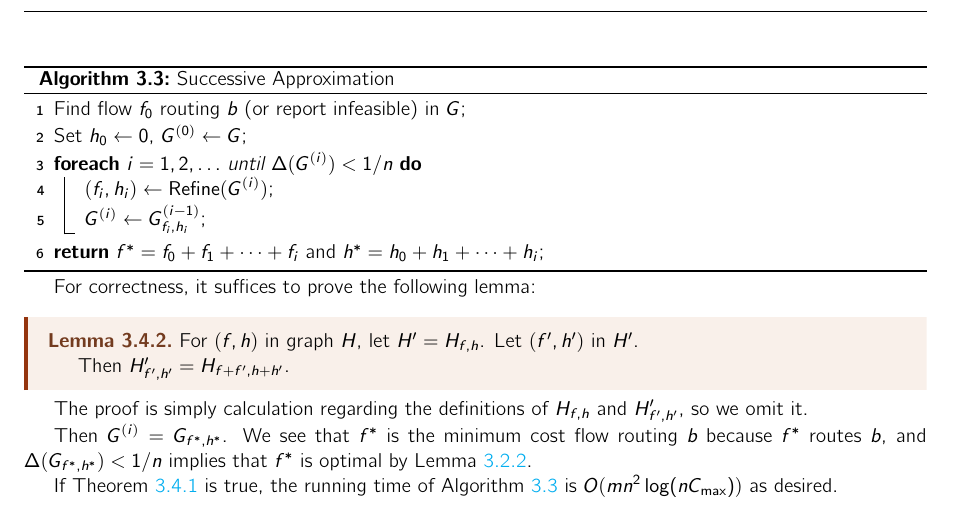
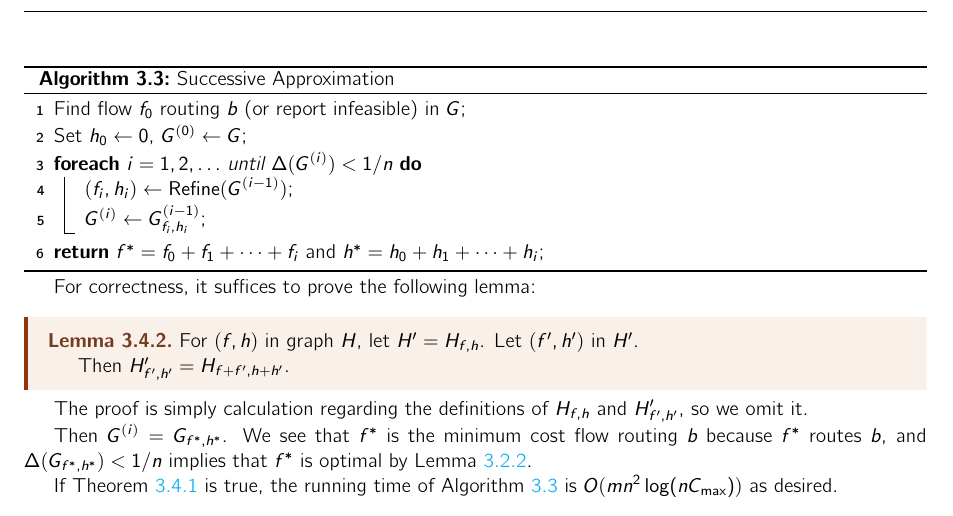
Before and after one commit to mQzLjP/CSE598-GraphAlgorithms, a LaTeX thesis (note/src/main.tex, which reads note/src/lectures/04.tex): part of page 14 of 18, cut so that both start at the same text. Compiled offline with pdfLaTeX.

Commit message:
fix(04): i-1

```diff
--- a/note/src/lectures/04.tex
+++ b/note/src/lectures/04.tex
@@ -58,7 +58,7 @@ Consider the following Successive Approximation Algorithm:
 	Find flow $f_0$ routing $b$ (or report infeasible) in $G$\;
 	Set $h_0\gets 0$, $G^{(0)} \gets G$\;
 	\ForEach{$i = 1,2,\ldots$ until $\Delta(G^{(i)}) < 1/n$}{
-	  $(f_{i},h_{i}) \gets \mathsf{Refine}(G^{(i)})$\;
+		$(f_{i},h_{i}) \gets \mathsf{Refine}(G^{(i-1)})$\;
 		$G^{(i)} \gets G^{(i-1)}_{f_{i},h_{i}}$\;
 	}
 	\Return $f^* = f_0 + f_1 + \cdots + f_i$ and $h^* = h_0+h_1+\cdots+h_i$\;
```
Also changed, not shown: note/src/lectures/04.tex (4 more changed lines).
